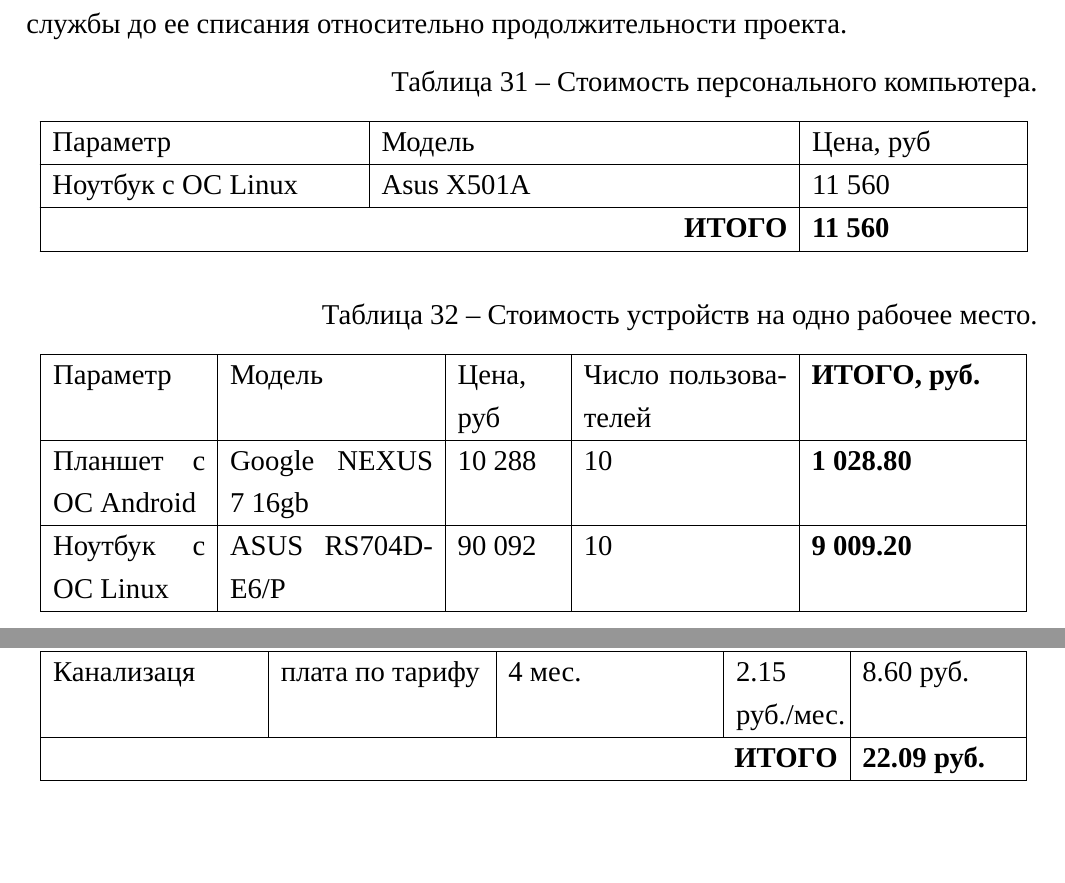
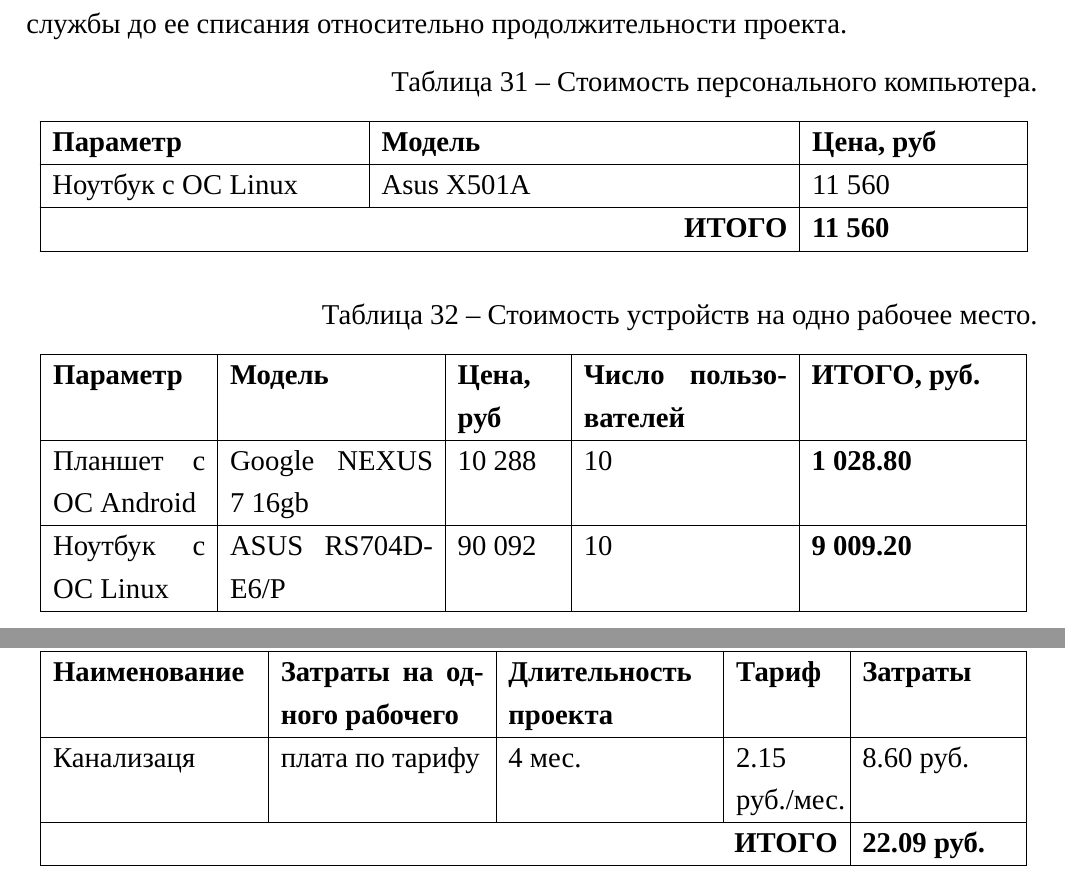
Before and after one commit to ivalentinee/Diploma_Report, a LaTeX document (report.tex, which reads chapters/economics/factors/assets_deprecation.tex, chapters/economics/factors/other_expenses.tex): two parts of pages 48 and 50 of 77, joined at a grey line, cut so that both start at the same text, the shorter picture padded with empty space. Compiled offline with XeLaTeX; a missing font is replaced by an installed copy or a similar font; a LaTeX package or settings file that is missing is left out.

Commit message:
Исправлены заголовки таблиц в экономике

```diff
--- a/chapters/economics/factors/assets_deprecation.tex
+++ b/chapters/economics/factors/assets_deprecation.tex
@@ -5,10 +5,12 @@
 \begin{longtable}[h]{| p{0.3\textwidth} | p{0.4\textwidth} | p{0.2\textwidth} |}
 \caption{\label{tab:pc_cost}Стоимость персонального компьютера.} \\
   \hline
-   Параметр                      &  Модель               &  Цена, руб      \\
+   \textbf{Параметр}  &  \textbf{Модель}  &  \textbf{Цена, руб} \\
 \endfirsthead
-\tableContinue{3}
-  \\ \hline
+\tableContinue{3} \\
+  \hline
+  \textbf{Параметр}  &  \textbf{Модель}  &  \textbf{Цена, руб} \\
+  \hline
 \endhead
   \hline
    Ноутбук с ОС Linux            &  Asus X501A           & 11~560          \\
@@ -21,10 +23,12 @@
 \begin{longtable}[h]{| p{0.15\textwidth} | p{0.2\textwidth} | p{0.1\textwidth} | p{0.2\textwidth} | p{0.2\textwidth} |}
 \caption{\label{tab:workplace_cost}Стоимость устройств на одно рабочее место.} \\
   \hline
-   Параметр                      &  Модель               &  Цена, руб &  Число пользователей &  \textbf{ИТОГО, руб.} \\
+  \textbf{Параметр}  &  \textbf{Модель}  &  \textbf{Цена, руб} &  \textbf{Число пользователей} &  \textbf{ИТОГО, руб.} \\
 \endfirsthead
-\tableContinue{5}
-  \\ \hline
+\tableContinue{5} \\
+  \hline
+  \textbf{Параметр}  &  \textbf{Модель}  &  \textbf{Цена, руб} &  \textbf{Число пользователей} &  \textbf{ИТОГО, руб.} \\
+  \hline
 \endhead
   \hline
    Планшет с ОС Android          &  Google NEXUS 7 16gb &  10~288     &  10                  &  \textbf{1~028.80}    \\
--- a/chapters/economics/factors/other_expenses.tex
+++ b/chapters/economics/factors/other_expenses.tex
@@ -28 +28,5 @@
 \endfirsthead
+\tableContinue{5} \\
+  \hline
+  \textbf{Наименование}  &  \textbf{Затраты на одного рабочего}  &  \textbf{Длительность проекта}  &  \textbf{Тариф}  &  \textbf{Затраты}    \\
+  \hline
@@ -52,3 +54,5 @@
+  \textbf{Наименование}  &  \textbf{Площадь на одного рабочего}  &  \textbf{Длительность проекта}  &  \textbf{Тариф}  &  \textbf{Затраты}    \\
+  \hline
 \endhead
   \hline
    Теплоснабжение   &  15\sqMeter                &  4 мес.               &  1.75 $\rfrac{\text{руб.}}{\text{м}^2 \cdot \text{мес}.}$ &  105.00 руб.  \\
```
Also changed, not shown: chapters/economics/costing.tex (+5 -3 lines), chapters/economics/duration.tex (+2 -2 lines), chapters/economics/factors/material_expenditures.tex (+6 -4 lines), chapters/economics/factors/payment.tex (+1 -1 lines), report.pdf, chapters/economics/factors/other_expenses.tex (10 more changed lines).
